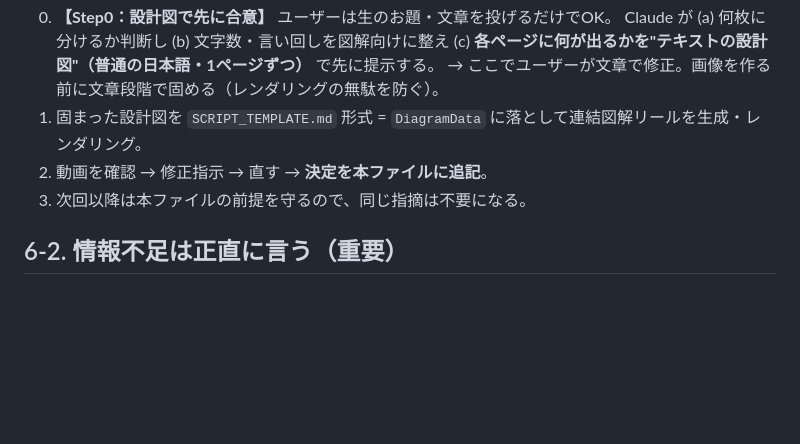
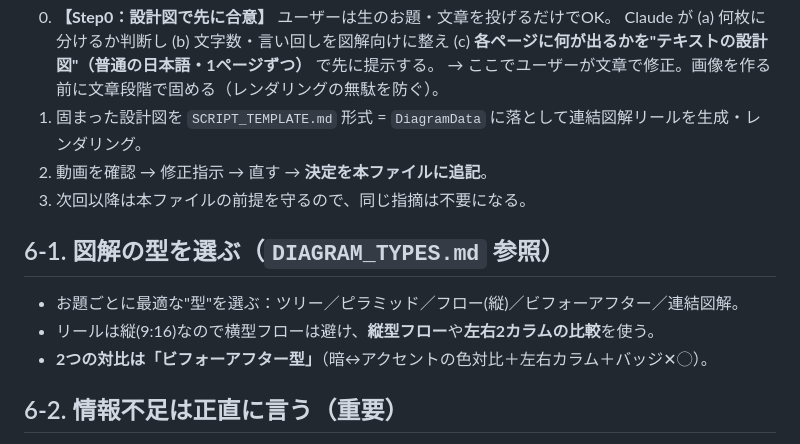
Before and after one commit to taichimoneylife-glitc/-, a Markdown page: remotion-zukai-reel/DESIGN_RULES.md, the part around the change. GitHub-like rendering; blank space fills up the shorter version.

```diff
--- a/remotion-zukai-reel/DESIGN_RULES.md
+++ b/remotion-zukai-reel/DESIGN_RULES.md
@@ -102,6 +102,12 @@
 2. 動画を確認 → 修正指示 → 直す → **決定を本ファイルに追記**。
 3. 次回以降は本ファイルの前提を守るので、同じ指摘は不要になる。
 
+## 6-1. 図解の型を選ぶ（`DIAGRAM_TYPES.md` 参照）
+
+- お題ごとに最適な"型"を選ぶ：ツリー／ピラミッド／フロー(縦)／ビフォーアフター／連結図解。
+- リールは縦(9:16)なので横型フローは避け、**縦型フロー**や**左右2カラムの比較**を使う。
+- **2つの対比は「ビフォーアフター型」**（暗↔アクセントの色対比＋左右カラム＋バッジ✕◯）。
+
 ## 6-2. 情報不足は正直に言う（重要）
 
 - ユーザーのお題に対し、**枚数が足りない／1枚の情報が薄い**ときは、勝手に薄いまま作らない。
```
Also changed, not shown: remotion-zukai-reel/DIAGRAM_TYPES.md (added, +103 -0 lines).
